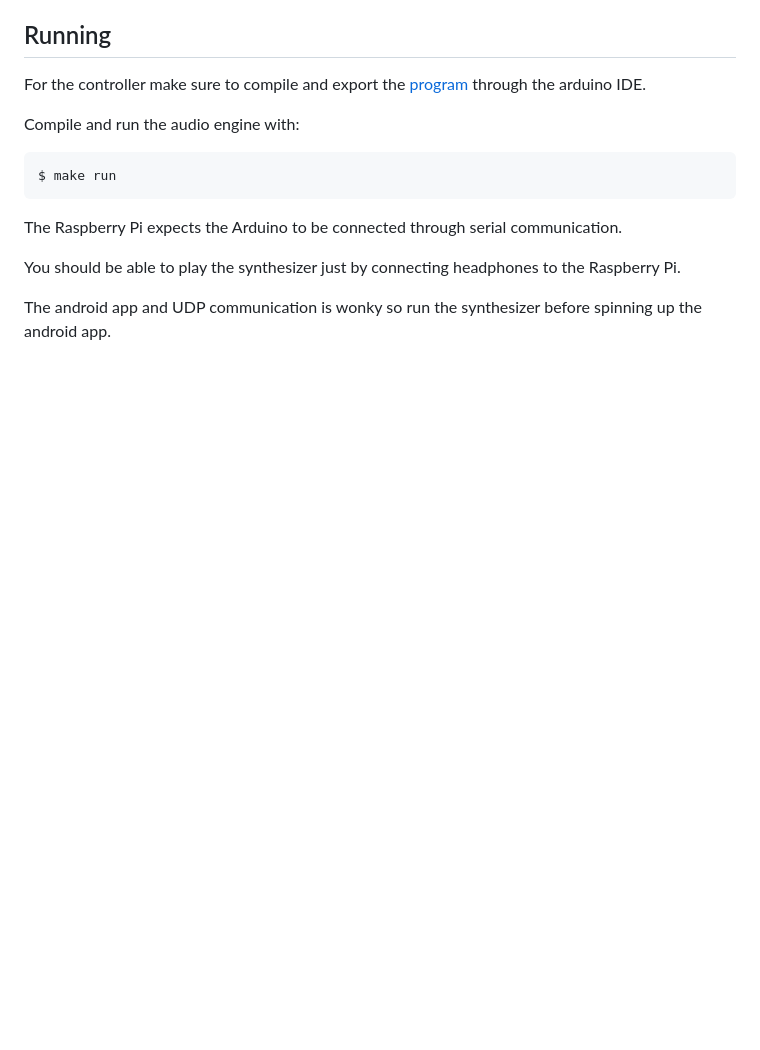
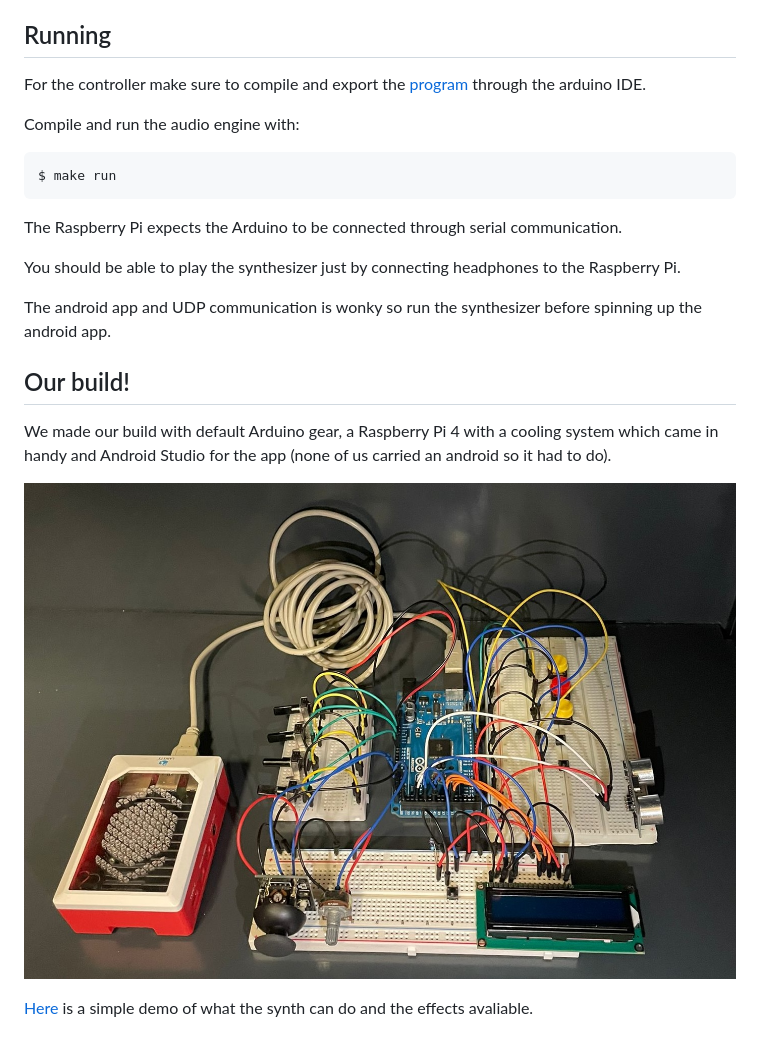
Before and after one commit to rodrigoaraujo9/synth-c, a Markdown page: README.md, the part around the change. Rendered like a GitHub page; pictures changed too: slides/images/build.jpeg (added); blank space fills up the shorter version.

```diff
--- a/README.md
+++ b/README.md
@@ -107,3 +107,11 @@ The Raspberry Pi expects the Arduino to be connected through serial communicatio
 You should be able to play the synthesizer just by connecting headphones to the Raspberry Pi.
 
 The android app and UDP communication is wonky so run the synthesizer before spinning up the android app.
+
+## Our build!
+
+We made our build with default Arduino gear, a Raspberry Pi 4 with a cooling system which came in handy and Android Studio for the app (none of us carried an android so it had to do).
+
+![Build](slides/images/build.jpeg)
+
+[Here](slides/images/demo.mp4) is a simple demo of what the synth can do and the effects avaliable.
```
Also changed, not shown: 2 other files.
